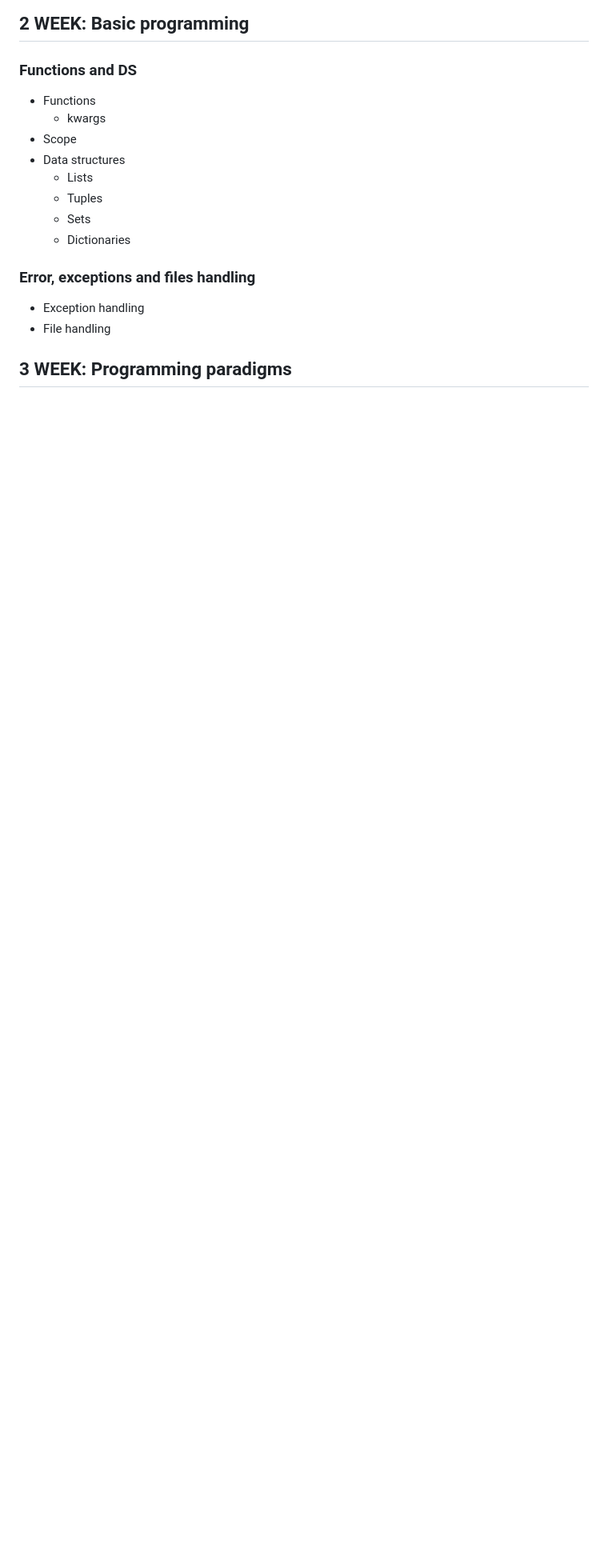
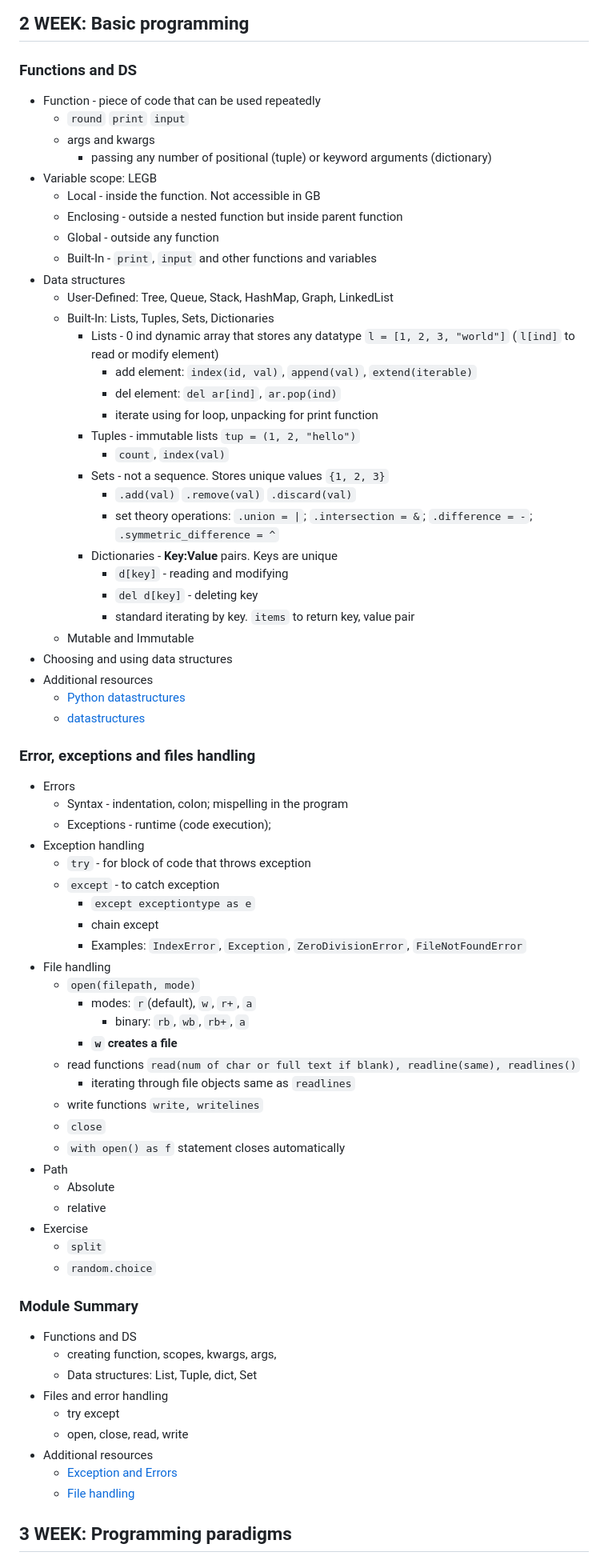
Before and after one commit to geswanel/MetaBackend, a Markdown page: Programming in Python/README.md, the part around the change. Shown at 80% size. GitHub-like rendering; blank space fills up the shorter version.

Commit message:
2rd week notes

```diff
--- a/Programming in Python/README.md
+++ b/Programming in Python/README.md
@@ -103,19 +103,74 @@
 
 ## 2 WEEK: Basic programming
 ### Functions and DS
-- Functions
-    - kwargs
-- Scope
+- Function - piece of code that can be used repeatedly
+    - `round` `print` `input`
+    - args and kwargs
+        - passing any number of positional (tuple) or keyword arguments (dictionary)
+- Variable scope: LEGB
+    - Local - inside the function. Not accessible in GB
+    - Enclosing - outside a nested function but inside parent function
+    - Global - outside any function
+    - Built-In - `print`, `input` and other functions and variables
 - Data structures
-    - Lists
-    - Tuples
-    - Sets
-    - Dictionaries
+    - User-Defined: Tree, Queue, Stack, HashMap, Graph, LinkedList
+    - Built-In: Lists, Tuples, Sets, Dictionaries
+        - Lists - 0 ind dynamic array that stores any datatype `l = [1, 2, 3, "world"]` (`l[ind]` to read or modify element)
+            - add element: `index(id, val)`, `append(val)`, `extend(iterable)`
+            - del element: `del ar[ind]`, `ar.pop(ind)`
+            - iterate using for loop, unpacking for print function
+        - Tuples - immutable lists `tup = (1, 2, "hello")`
+            - `count`, `index(val)`
+        - Sets - not a sequence. Stores unique values `{1, 2, 3}`
+            - `.add(val)` `.remove(val)` `.discard(val)`
+            - set theory operations: `.union = |`; `.intersection = &`; `.difference = -`; `.symmetric_difference = ^`
+        - Dictionaries - **Key:Value** pairs. Keys are unique
+            - `d[key]` - reading and modifying
+            - `del d[key]` - deleting key
+            - standard iterating by key. `items` to return key, value pair
+    - Mutable and Immutable
+- Choosing and using data structures
+- Additional resources
+    - [Python datastructures](https://docs.python.org/3/tutorial/datastructures.html)
+    - [datastructures](https://realpython.com/python-data-structures)
 
 ### Error, exceptions and files handling
+- Errors
+    - Syntax - indentation, colon; mispelling in the program
+    - Exceptions - runtime (code execution);
 - Exception handling
+    - `try` - for block of code that throws exception
+    - `except` - to catch exception
+        - `except exceptiontype as e`
+        - chain except
+        - Examples: `IndexError`, `Exception`, `ZeroDivisionError`, `FileNotFoundError`
 - File handling
+    - `open(filepath, mode)`
+        - modes: `r`(default), `w`, `r+`, `a`
+            - binary: `rb`, `wb`, `rb+`, `a`
+        - **`w` creates a file**
+    - read functions `read(num of char or full text if blank), readline(same), readlines()`
+        - iterating through file objects same as `readlines`
+    - write functions `write, writelines`
+    - `close`
+    - `with open() as f` statement closes automatically
+- Path
+    - Absolute
+    - relative
+- Exercise
+    - `split`
+    - `random.choice`
 
+### Module Summary
+- Functions and DS
+    - creating function, scopes, kwargs, args,
+    - Data structures: List, Tuple, dict, Set
+- Files and error handling
+    - try except
+    - open, close, read, write
+- Additional resources
+    - [Exception and Errors](https://docs.python.org/3/library/exceptions.html)
+    - [File handling](https://pynative.com/python/file-handling/)
 
 ## 3 WEEK: Programming paradigms
 ### Procedural
```
